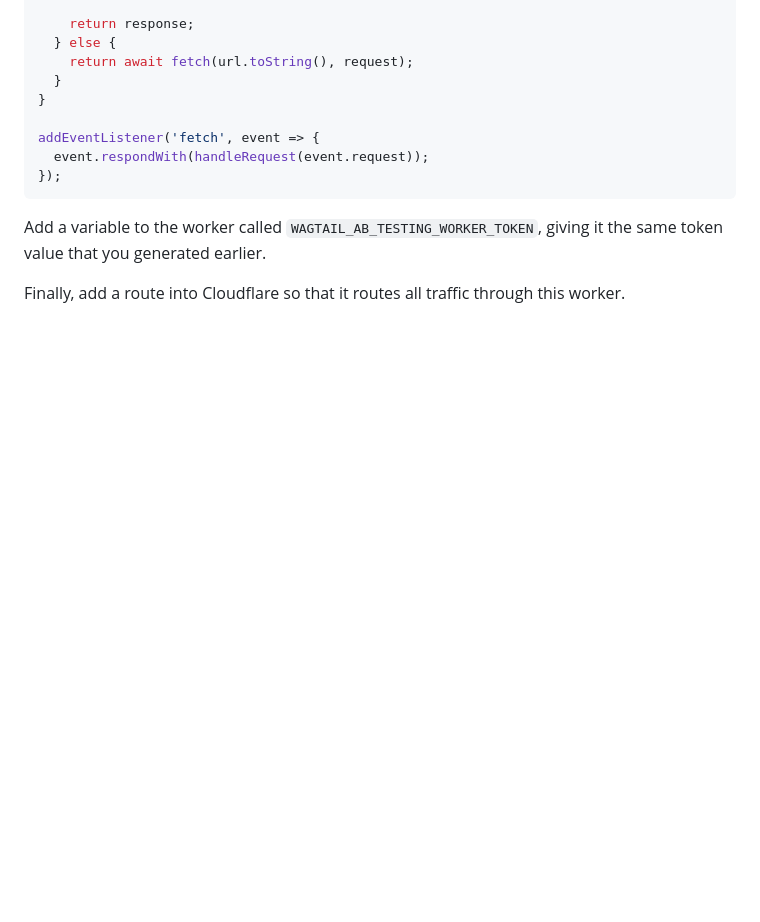
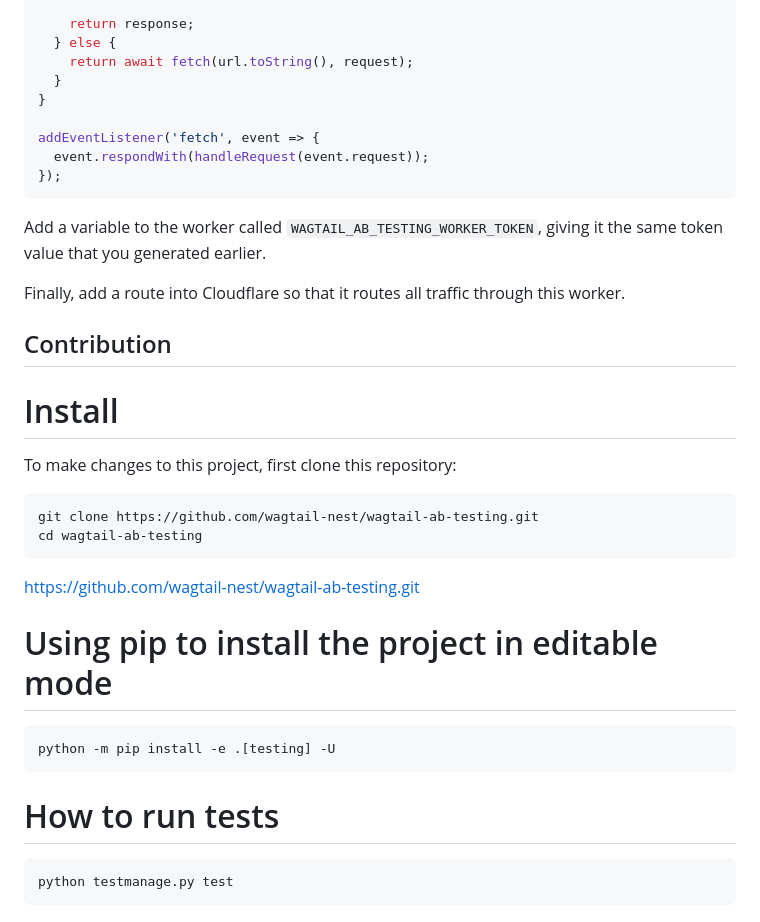
Before and after one commit to wagtail-nest/wagtail-ab-testing, a Markdown page: README.md, the part around the change. GitHub-like rendering; blank space fills up the shorter version.

Commit message:
added documentation for contribution

````diff
--- a/README.md
+++ b/README.md
@@ -267,3 +267,27 @@ addEventListener('fetch', event => {
 Add a variable to the worker called ``WAGTAIL_AB_TESTING_WORKER_TOKEN``, giving it the same token value that you generated earlier.
 
 Finally, add a route into Cloudflare so that it routes all traffic through this worker.
+
+## Contribution
+
+# Install
+
+To make changes to this project, first clone this repository:
+
+```shell
+git clone https://github.com/wagtail-nest/wagtail-ab-testing.git
+cd wagtail-ab-testing
+```
+https://github.com/wagtail-nest/wagtail-ab-testing.git
+
+# Using pip to install the project in editable mode
+
+```shell
+python -m pip install -e .[testing] -U
+```
+
+# How to run tests
+
+```shell
+python testmanage.py test
+```
````
